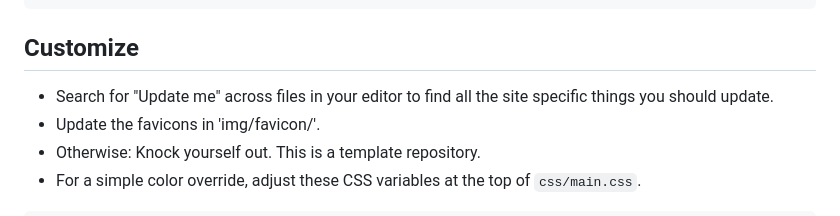
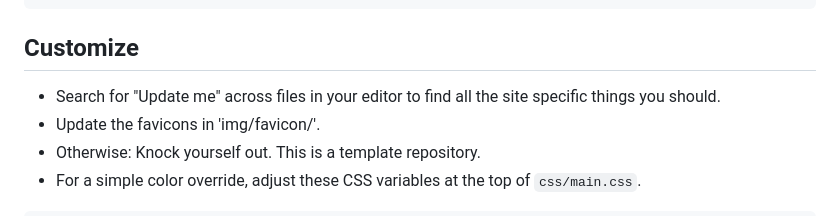
Before and after one commit to asing44/COMM230W-Assignment, a Markdown page: README.md, the part around the change. Drawn GitHub-style.

```diff
--- a/README.md
+++ b/README.md
@@ -51,7 +51,7 @@ npm run build
 
 ## Customize
 
-- Search for "Update me" across files in your editor to find all the site specific things you should update.
+- Search for "Update me" across files in your editor to find all the site specific things you should.
 - Update the favicons in 'img/favicon/'.
 - Otherwise: Knock yourself out. This is a template repository.
 - For a simple color override, adjust these CSS variables at the top of `css/main.css`.
```
Also changed, not shown: posts/fifthpost.md (deleted, +0 -10 lines), posts/firstpost.md (deleted, +0 -31 lines), posts/fourthpost.md (deleted, +0 -22 lines), posts/secondpost.md (+31 -17 lines), posts/sixthpostdraft.md (deleted, +0 -9 lines), posts/thirdpost.md (deleted, +0 -29 lines), img/Zettelkasten-in-Obsidian.png (added), 9 other files.
